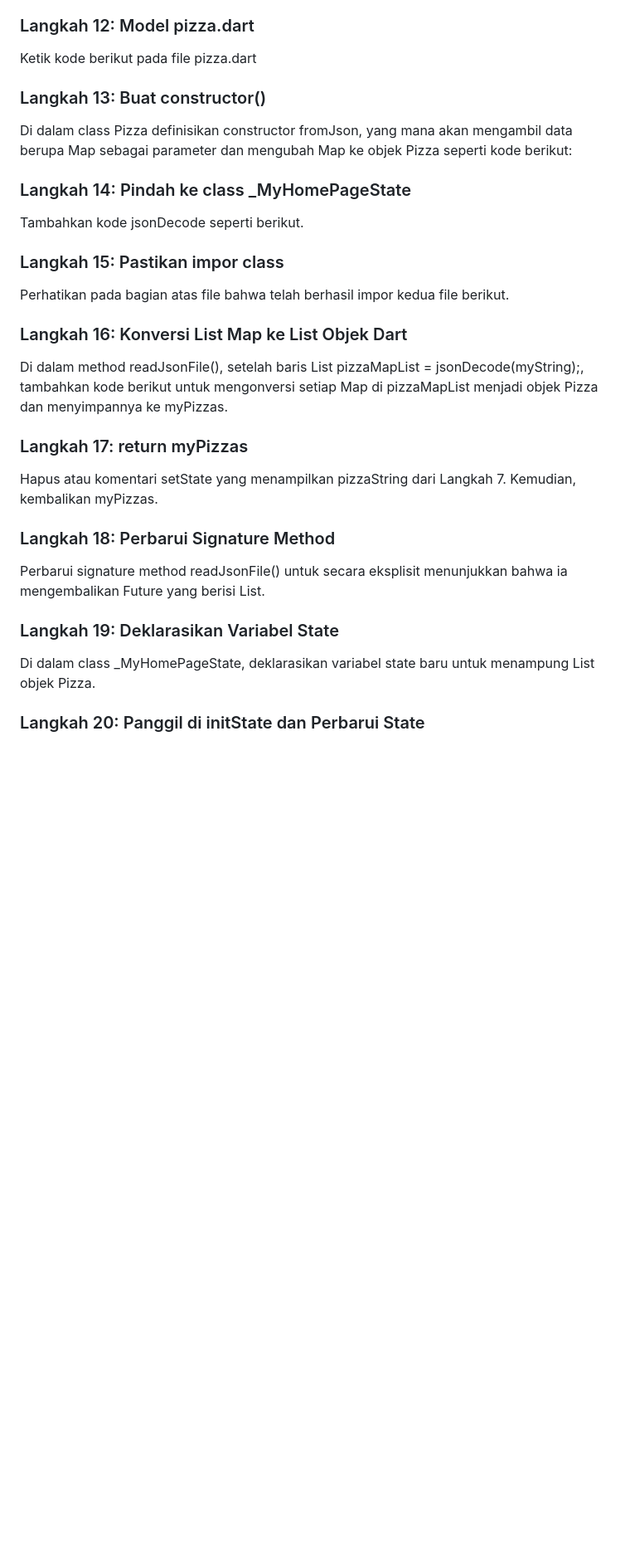
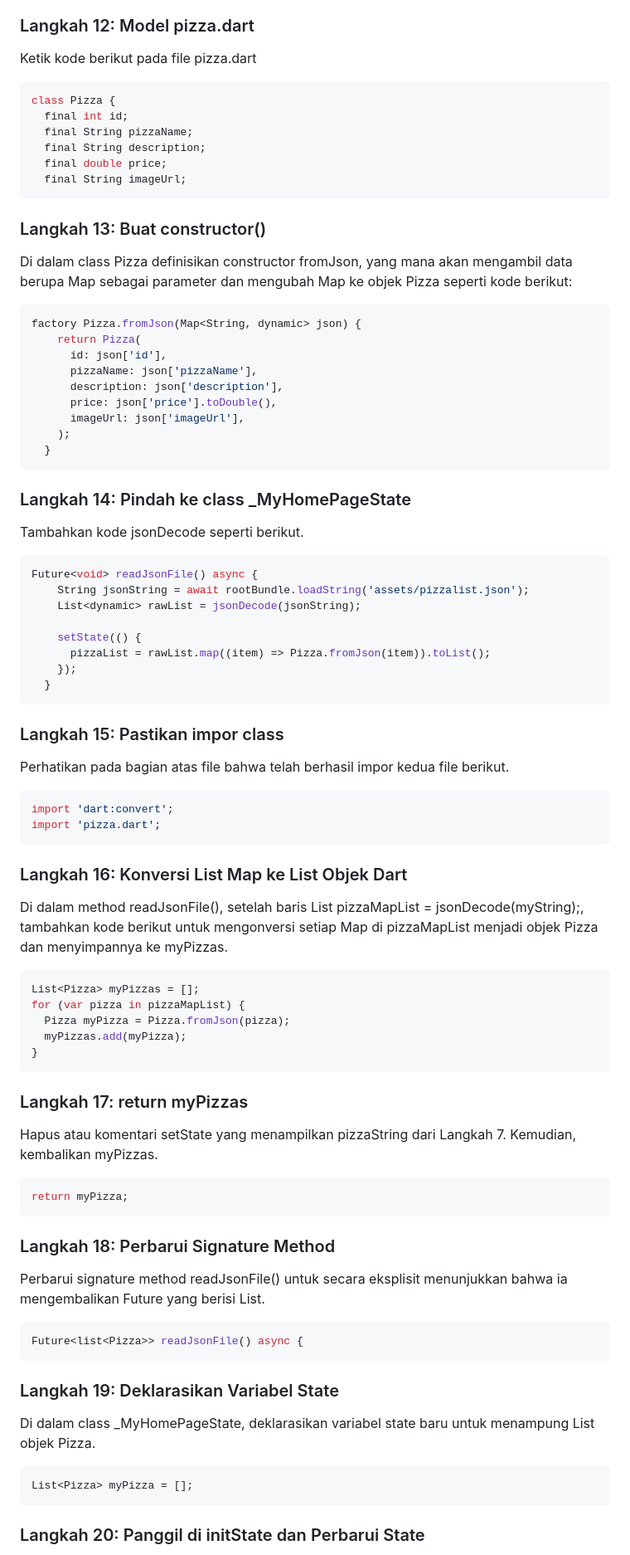
Before and after one commit to sirfara12/Pemograman-Mobile-25-26, a Markdown page: week13/README.md, the part around the change printed below. Shown: that part at 83% size. GitHub-like rendering; blank space fills up the shorter version.

````diff
--- a/week13/README.md
+++ b/week13/README.md
@@ -169,32 +169,73 @@ Kita ingin mengubah data json tersebut dari String menjadi objek List. Maka perl
 
 ### Langkah 12: Model pizza.dart
 Ketik kode berikut pada file pizza.dart
-
+```dart
+class Pizza {
+  final int id;
+  final String pizzaName;
+  final String description;
+  final double price;
+  final String imageUrl;
+```
 
 ### Langkah 13: Buat constructor()
 Di dalam class Pizza definisikan constructor fromJson, yang mana akan mengambil data berupa Map sebagai parameter dan mengubah Map ke objek Pizza seperti kode berikut:
-
+```dart
+factory Pizza.fromJson(Map<String, dynamic> json) {
+    return Pizza(
+      id: json['id'],
+      pizzaName: json['pizzaName'],
+      description: json['description'],
+      price: json['price'].toDouble(),
+      imageUrl: json['imageUrl'],
+    );
+  }
+```
 ### Langkah 14: Pindah ke class _MyHomePageState
 Tambahkan kode jsonDecode seperti berikut.
+```dart
+Future<void> readJsonFile() async {
+    String jsonString = await rootBundle.loadString('assets/pizzalist.json');
+    List<dynamic> rawList = jsonDecode(jsonString);
 
+    setState(() {
+      pizzaList = rawList.map((item) => Pizza.fromJson(item)).toList();
+    });
+  }
+```
 ### Langkah 15: Pastikan impor class
 Perhatikan pada bagian atas file bahwa telah berhasil impor kedua file berikut.
-
+```dart
+import 'dart:convert';
+import 'pizza.dart';
+```
 
 ### Langkah 16: Konversi List Map ke List Objek Dart
 Di dalam method readJsonFile(), setelah baris List pizzaMapList = jsonDecode(myString);, tambahkan kode berikut untuk mengonversi setiap Map di pizzaMapList menjadi objek Pizza dan menyimpannya ke myPizzas.
-
+```dart
+List<Pizza> myPizzas = [];
+for (var pizza in pizzaMapList) {
+  Pizza myPizza = Pizza.fromJson(pizza);
+  myPizzas.add(myPizza);
+}
+```
 
 ### Langkah 17: return myPizzas
 Hapus atau komentari setState yang menampilkan pizzaString dari Langkah 7. Kemudian, kembalikan myPizzas.
-
+```dart
+return myPizza;
+```
 
 ### Langkah 18: Perbarui Signature Method
 Perbarui signature method readJsonFile() untuk secara eksplisit menunjukkan bahwa ia mengembalikan Future yang berisi List.
-
-
+```dart
+Future<list<Pizza>> readJsonFile() async {
+```
 ### Langkah 19: Deklarasikan Variabel State
 Di dalam class _MyHomePageState, deklarasikan variabel state baru untuk menampung List objek Pizza.
+```dart
+List<Pizza> myPizza = [];
+```
 
 ### Langkah 20: Panggil di initState dan Perbarui State
 Perbarui method initState() di _MyHomePageState untuk memanggil readJsonFile(). Karena readJsonFile() mengembalikan Future, gunakan .then() untuk mendapatkan hasilnya, dan perbarui state myPizzas.
````
Also changed, not shown: other parts of week13/README.md (+13 -2 lines), week13/img/soa;3.png (added), 3 other files.
